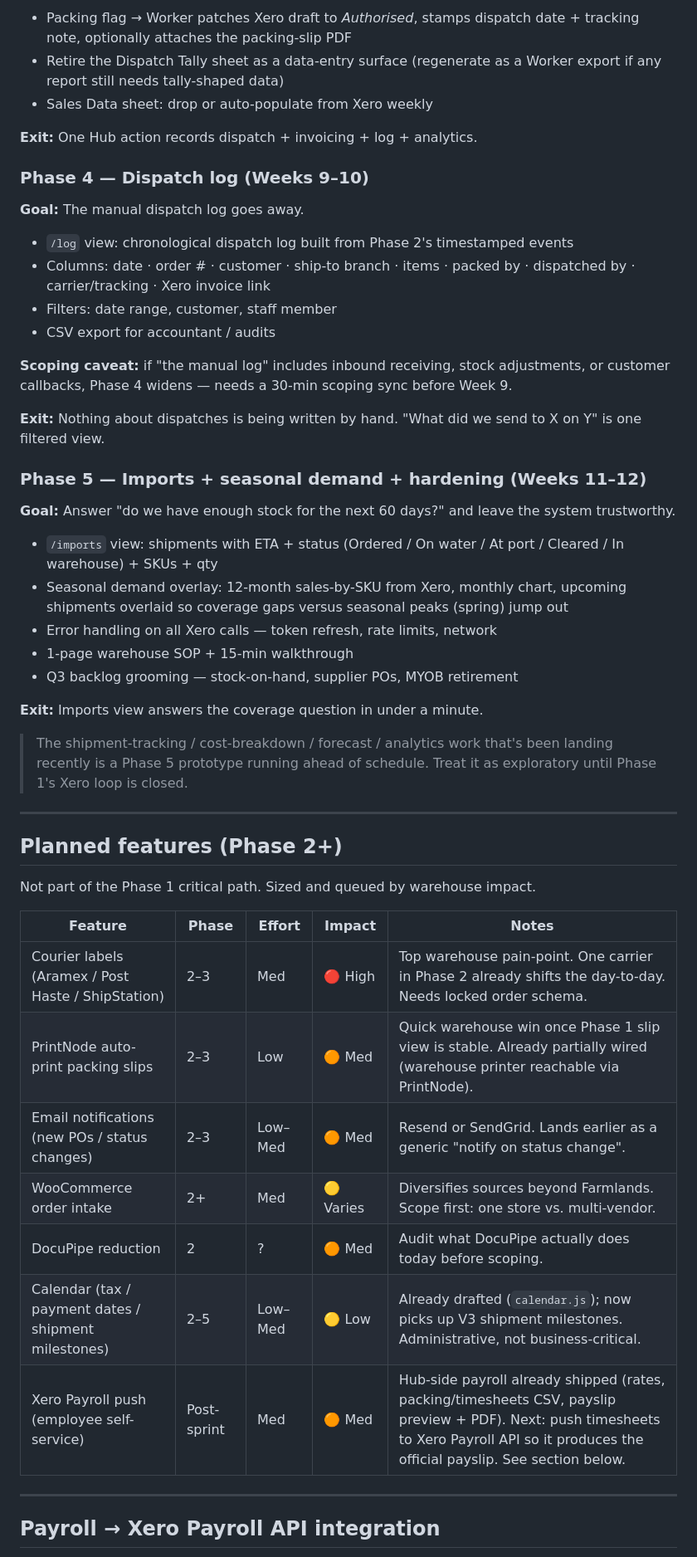
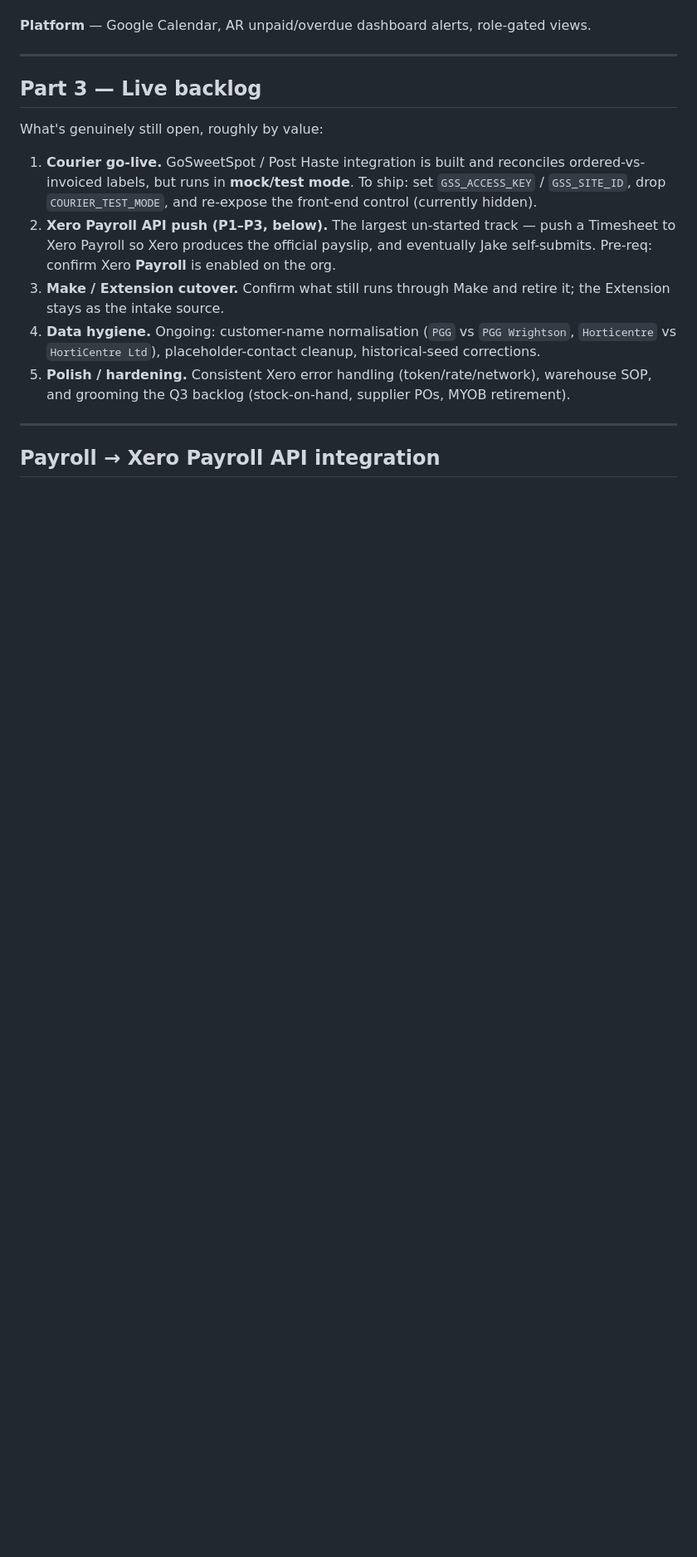
Before and after one commit to Magenta-Apple-NZ/erp-lite, a Markdown page: Business-Hub.md, the part around one of its changes. Shown at 83% size. GitHub-like rendering; blank space fills up the shorter version.

```diff
--- a/Business-Hub.md
+++ b/Business-Hub.md
@@ -96,50 +87,17 @@ Five phases. Phase 1 in progress; later phases sequential except where called ou
 
-- Packing flag → Worker patches Xero draft to *Authorised*, stamps dispatch date + tracking note, optionally attaches the packing-slip PDF
-- Retire the Dispatch Tally sheet as a data-entry surface (regenerate as a Worker export if any report still needs tally-shaped data)
-- Sales Data sheet: drop or auto-populate from Xero weekly
-
-**Exit:** One Hub action records dispatch + invoicing + log + analytics.
-
-### Phase 4 — Dispatch log (Weeks 9–10)
-**Goal:** The manual dispatch log goes away.
-
-- `/log` view: chronological dispatch log built from Phase 2's timestamped events
-- Columns: date · order # · customer · ship-to branch · items · packed by · dispatched by · carrier/tracking · Xero invoice link
-- Filters: date range, customer, staff member
-- CSV export for accountant / audits
-
-**Scoping caveat:** if "the manual log" includes inbound receiving, stock adjustments, or customer callbacks, Phase 4 widens — needs a 30-min scoping sync before Week 9.
-
-**Exit:** Nothing about dispatches is being written by hand. "What did we send to X on Y" is one filtered view.
-
-### Phase 5 — Imports + seasonal demand + hardening (Weeks 11–12)
-**Goal:** Answer "do we have enough stock for the next 60 days?" and leave the system trustworthy.
-
-- `/imports` view: shipments with ETA + status (Ordered / On water / At port / Cleared / In warehouse) + SKUs + qty
-- Seasonal demand overlay: 12-month sales-by-SKU from Xero, monthly chart, upcoming shipments overlaid so coverage gaps versus seasonal peaks (spring) jump out
-- Error handling on all Xero calls — token refresh, rate limits, network
-- 1-page warehouse SOP + 15-min walkthrough
-- Q3 backlog grooming — stock-on-hand, supplier POs, MYOB retirement
-
-**Exit:** Imports view answers the coverage question in under a minute.
-
-> The shipment-tracking / cost-breakdown / forecast / analytics work that's been landing recently is a Phase 5 prototype running ahead of schedule. Treat it as exploratory until Phase 1's Xero loop is closed.
+**Platform** — Google Calendar, AR unpaid/overdue dashboard alerts, role-gated views.
 
 ---
 
-## Planned features (Phase 2+)
+## Part 3 — Live backlog
 
-Not part of the Phase 1 critical path. Sized and queued by warehouse impact.
+What's genuinely still open, roughly by value:
 
-| Feature | Phase | Effort | Impact | Notes |
-|---|---|---|---|---|
-| Courier labels (Aramex / Post Haste / ShipStation) | 2–3 | Med | 🔴 High | Top warehouse pain-point. One carrier in Phase 2 already shifts the day-to-day. Needs locked order schema. |
-| PrintNode auto-print packing slips | 2–3 | Low | 🟠 Med | Quick warehouse win once Phase 1 slip view is stable. Already partially wired (warehouse printer reachable via PrintNode). |
-| Email notifications (new POs / status changes) | 2–3 | Low–Med | 🟠 Med | Resend or SendGrid. Lands earlier as a generic "notify on status change". |
-| WooCommerce order intake | 2+ | Med | 🟡 Varies | Diversifies sources beyond Farmlands. Scope first: one store vs. multi-vendor. |
-| DocuPipe reduction | 2 | ? | 🟠 Med | Audit what DocuPipe actually does today before scoping. |
-| Calendar (tax / payment dates / shipment milestones) | 2–5 | Low–Med | 🟡 Low | Already drafted (`calendar.js`); now picks up V3 shipment milestones. Administrative, not business-critical. |
-| Xero Payroll push (employee self-service) | Post-sprint | Med | 🟠 Med | Hub-side payroll already shipped (rates, packing/timesheets CSV, payslip preview + PDF). Next: push timesheets to Xero Payroll API so it produces the official payslip. See section below. |
+1. **Courier go-live.** GoSweetSpot / Post Haste integration is built and reconciles ordered-vs-invoiced labels, but runs in **mock/test mode**. To ship: set `GSS_ACCESS_KEY` / `GSS_SITE_ID`, drop `COURIER_TEST_MODE`, and re-expose the front-end control (currently hidden).
+2. **Xero Payroll API push (P1–P3, below).** The largest un-started track — push a Timesheet to Xero Payroll so Xero produces the official payslip, and eventually Jake self-submits. Pre-req: confirm Xero **Payroll** is enabled on the org.
+3. **Make / Extension cutover.** Confirm what still runs through Make and retire it; the Extension stays as the intake source.
+4. **Data hygiene.** Ongoing: customer-name normalisation (`PGG` vs `PGG Wrightson`, `Horticentre` vs `HortiCentre Ltd`), placeholder-contact cleanup, historical-seed corrections.
+5. **Polish / hardening.** Consistent Xero error handling (token/rate/network), warehouse SOP, and grooming the Q3 backlog (stock-on-hand, supplier POs, MYOB retirement).
 
 ---
 
```
Also changed, not shown: other parts of Business-Hub.md (+71 -79 lines).
